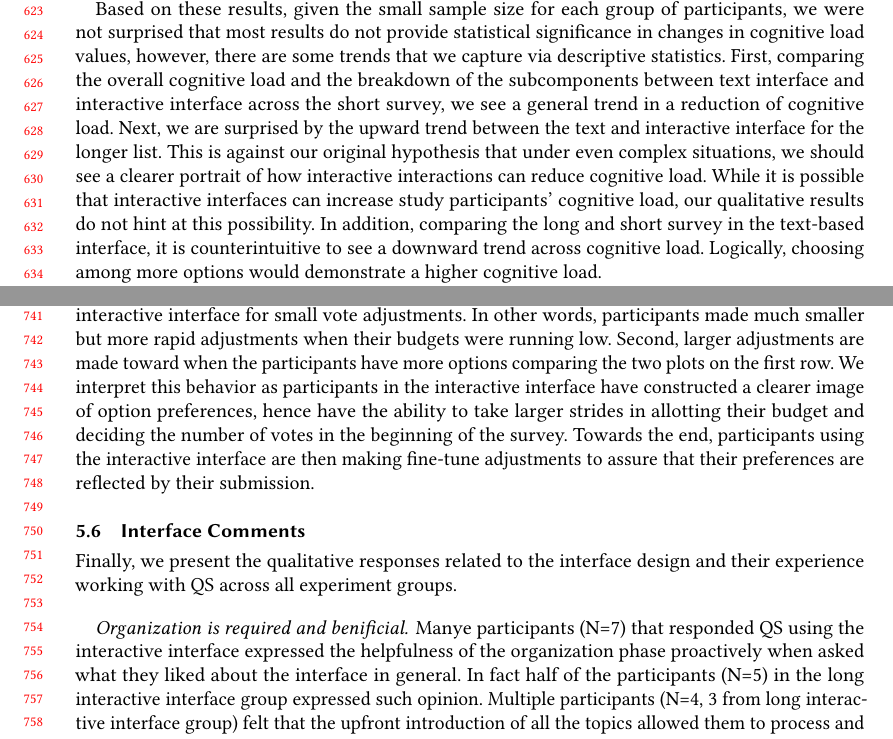
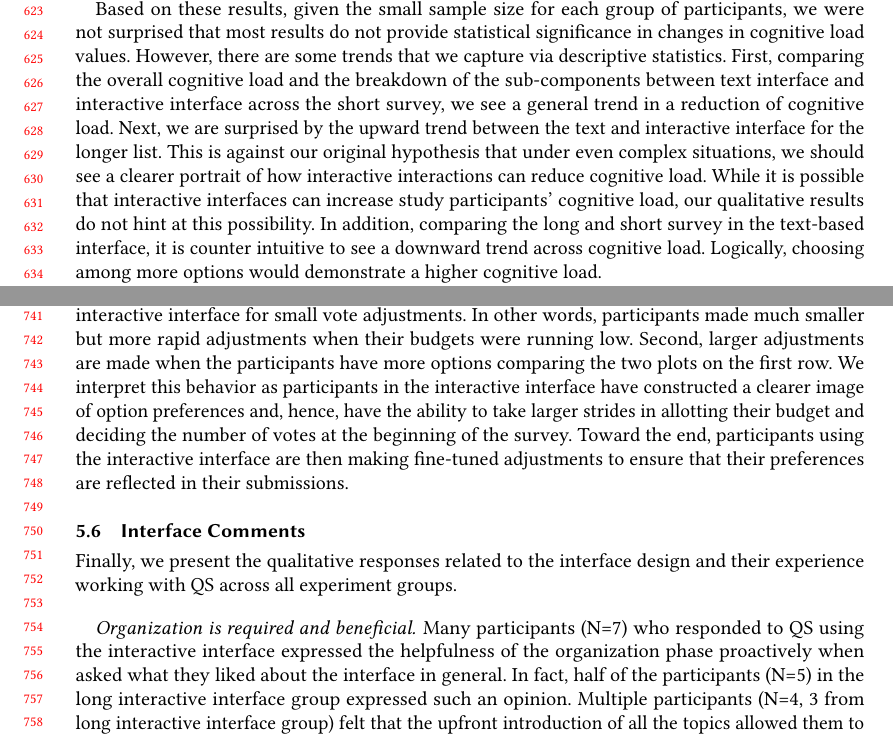
Before and after one commit to CrowdDynamicsLab/chi2025-qs-interface-paper, a LaTeX paper (main.tex, which reads content/3_results.tex): two parts of pages 13 and 16 of 20, joined at a grey line, cut so that both start at the same text. Compiled offline with pdfLaTeX.

Commit message:
spelling edits

```diff
--- a/content/3_results.tex
+++ b/content/3_results.tex
@@ -52,7 +52,7 @@ Mental Demand remains high across all four conditions with a wide variance of re
 
 Temporal Demand showed more variation across groups. It is interesting to see that the median across the short text interface is among the highest compared to the rest of the groups, while the long-text interface showed the least Temporal Demand. Our statistical tests showed a significant difference between the long text interface and the long interactive interface ($p<0.05$). Performance scores are relatively low across all conditions, indicating that participants experienced less cognitive load from performance. Effort scores echo the mental demand, showing a wide distribution with a high median across the four groups. Lastly, regarding Frustration, we observe qualitatively that the short text interface has a higher median value than the short interactive interface. The opposite is observed in longer surveys, where respondents in the long survey with a text interface experienced less frustration than the interactive version based on median values. We cannot establish statistical significance in the latter three aspects of NASA-TLX.
 
-Based on these results, given the small sample size for each group of participants, we were not surprised that most results do not provide statistical significance in changes in cognitive load values, however, there are some trends that we capture via descriptive statistics. First, comparing the overall cognitive load and the breakdown of the subcomponents between text interface and interactive interface across the short survey, we see a general trend in a reduction of cognitive load. Next, we are surprised by the upward trend between the text and interactive interface for the longer list. This is against our original hypothesis that under even complex situations, we should see a clearer portrait of how interactive interactions can reduce cognitive load. While it is possible that interactive interfaces can increase study participants' cognitive load, our qualitative results do not hint at this possibility. In addition, comparing the long and short survey in the text-based interface, it is counterintuitive to see a downward trend across cognitive load. Logically, choosing among more options would demonstrate a higher cognitive load.
+Based on these results, given the small sample size for each group of participants, we were not surprised that most results do not provide statistical significance in changes in cognitive load values. However, there are some trends that we capture via descriptive statistics. First, comparing the overall cognitive load and the breakdown of the sub-components between text interface and interactive interface across the short survey, we see a general trend in a reduction of cognitive load. Next, we are surprised by the upward trend between the text and interactive interface for the longer list. This is against our original hypothesis that under even complex situations, we should see a clearer portrait of how interactive interactions can reduce cognitive load. While it is possible that interactive interfaces can increase study participants' cognitive load, our qualitative results do not hint at this possibility. In addition, comparing the long and short survey in the text-based interface, it is counter intuitive to see a downward trend across cognitive load. Logically, choosing among more options would demonstrate a higher cognitive load.
 
 These results lead us to further investigate the source of cognitive demands and participants' behaviors.
 
@@ -115,15 +115,15 @@ Figure~\ref{fig:voting_v3_v4} plots the time of voting actions over the remainde
 
 We further separated the behaviors where participants made bigger changes or smaller changes to the option. In this figure, we define an adjustment of four or more votes as a large adjustment which we plotted in the first row of the Figure. Adjustments of three or fewer votes are considered small adjustments.
 
-First, the plot demonstrated a clear cluster of voting actions in the bottom left corner of the interactive interface for small vote adjustments. In other words, participants made much smaller but more rapid adjustments when their budgets were running low. Second, larger adjustments are made toward when the participants have more options comparing the two plots on the first row. We interpret this behavior as participants in the interactive interface have constructed a clearer image of option preferences, hence have the ability to take larger strides in allotting their budget and deciding the number of votes in the beginning of the survey. Towards the end, participants using the interactive interface are then making fine-tune adjustments to assure that their preferences are reflected by their submission.
+First, the plot demonstrated a clear cluster of voting actions in the bottom left corner of the interactive interface for small vote adjustments. In other words, participants made much smaller but more rapid adjustments when their budgets were running low. Second, larger adjustments are made when the participants have more options comparing the two plots on the first row. We interpret this behavior as participants in the interactive interface have constructed a clearer image of option preferences and, hence, have the ability to take larger strides in allotting their budget and deciding the number of votes at the beginning of the survey. Toward the end, participants using the interactive interface are then making fine-tuned adjustments to ensure that their preferences are reflected in their submissions.
 
 % add qualitative support
 
 \subsection{Interface Comments}
 Finally, we present the qualitative responses related to the interface design and their experience working with QS across all experiment groups.
 
-\paragraph{Organization is required and benificial}
-Manye participants (N=7) that responded QS using the interactive interface expressed the helpfulness of the organization phase proactively when asked what they liked about the interface in general. In fact half of the participants (N=5) in the long interactive interface group expressed such opinion. Multiple participants (N=4, 3 from long interactive interface group) felt that the upfront introduction of all the topics allowed them to process and think about the full picture, thereby digesting all the information more comprehensively.
+\paragraph{Organization is required and beneficial}
+Many participants (N=7) who responded to QS using the interactive interface expressed the helpfulness of the organization phase proactively when asked what they liked about the interface in general. In fact, half of the participants (N=5) in the long interactive interface group expressed such an opinion. Multiple participants (N=4, 3 from long interactive interface group) felt that the upfront introduction of all the topics allowed them to process and think about the full picture, thereby digesting all the information more comprehensively.
 
 \begin{displayquote}
 I would say that (the interface) definitely (supported me), by being able to have a preliminary categorization of all the topics. First, it introduced me to all the topics, so that I can think about them like I can just kind of leave it there in my head space to think about and process \bracketellipsis So being able to digest all the information prior to actually allocating the budget or completing the quadratic survey. \noindent \hfill -- S009, long interactive interface.
```
